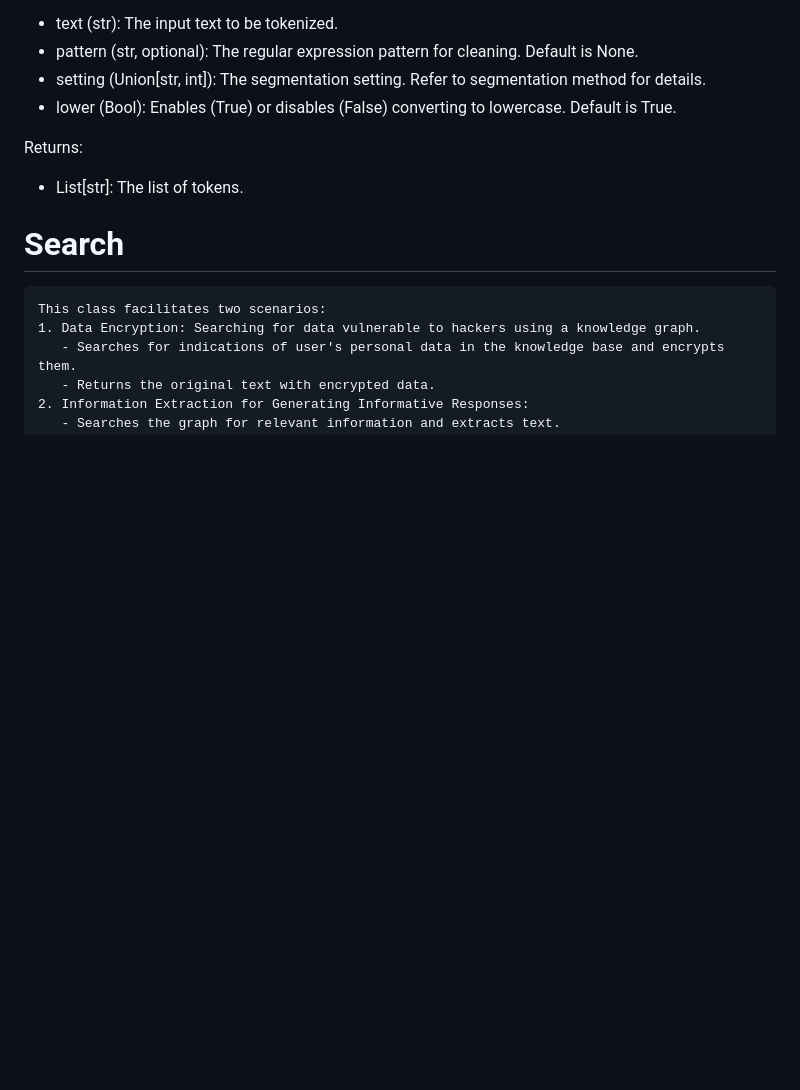
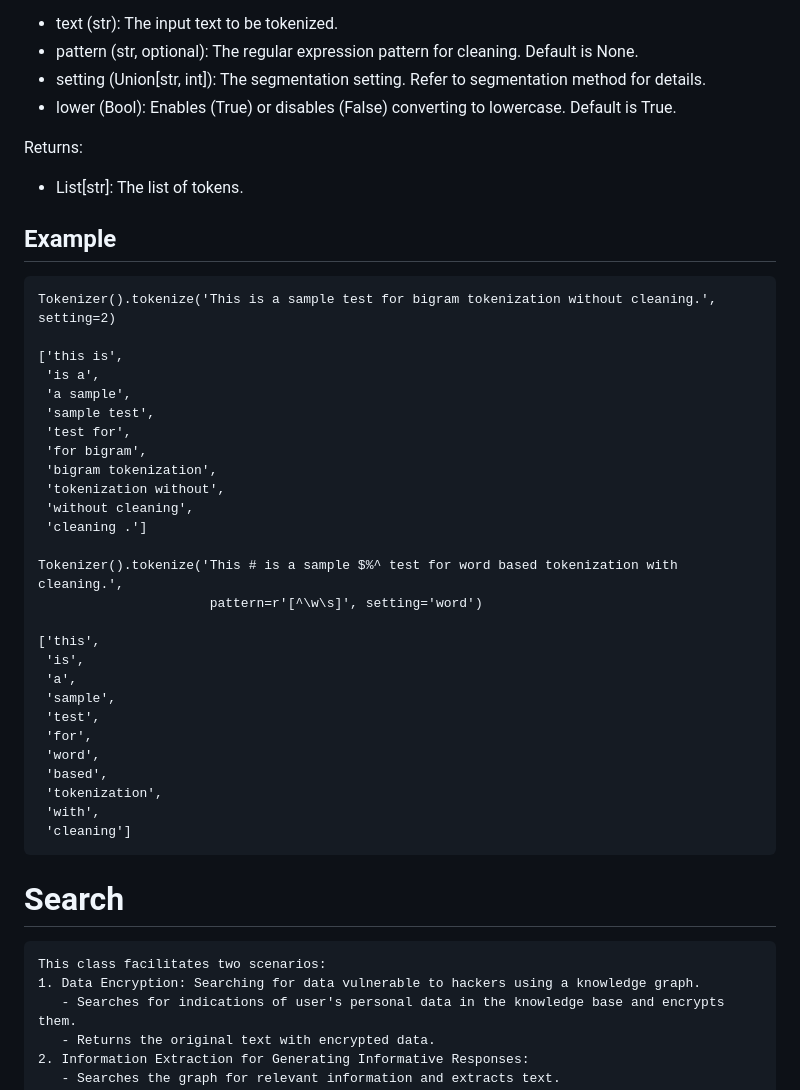
Before and after one commit to vifirsanova/empi, a Markdown page: docs/functions.md, the part around the change. GitHub-like rendering; blank space fills up the shorter version.

````diff
--- a/docs/functions.md
+++ b/docs/functions.md
@@ -72,6 +72,38 @@ Returns:
 
 - List[str]: The list of tokens.
 
+## Example
+
+```
+Tokenizer().tokenize('This is a sample test for bigram tokenization without cleaning.', setting=2)
+
+['this is',
+ 'is a',
+ 'a sample',
+ 'sample test',
+ 'test for',
+ 'for bigram',
+ 'bigram tokenization',
+ 'tokenization without',
+ 'without cleaning',
+ 'cleaning .']
+
+Tokenizer().tokenize('This # is a sample $%^ test for word based tokenization with cleaning.',
+                      pattern=r'[^\w\s]', setting='word')
+
+['this',
+ 'is',
+ 'a',
+ 'sample',
+ 'test',
+ 'for',
+ 'word',
+ 'based',
+ 'tokenization',
+ 'with',
+ 'cleaning']
+```
+
 # Search
 
     This class facilitates two scenarios:
````
